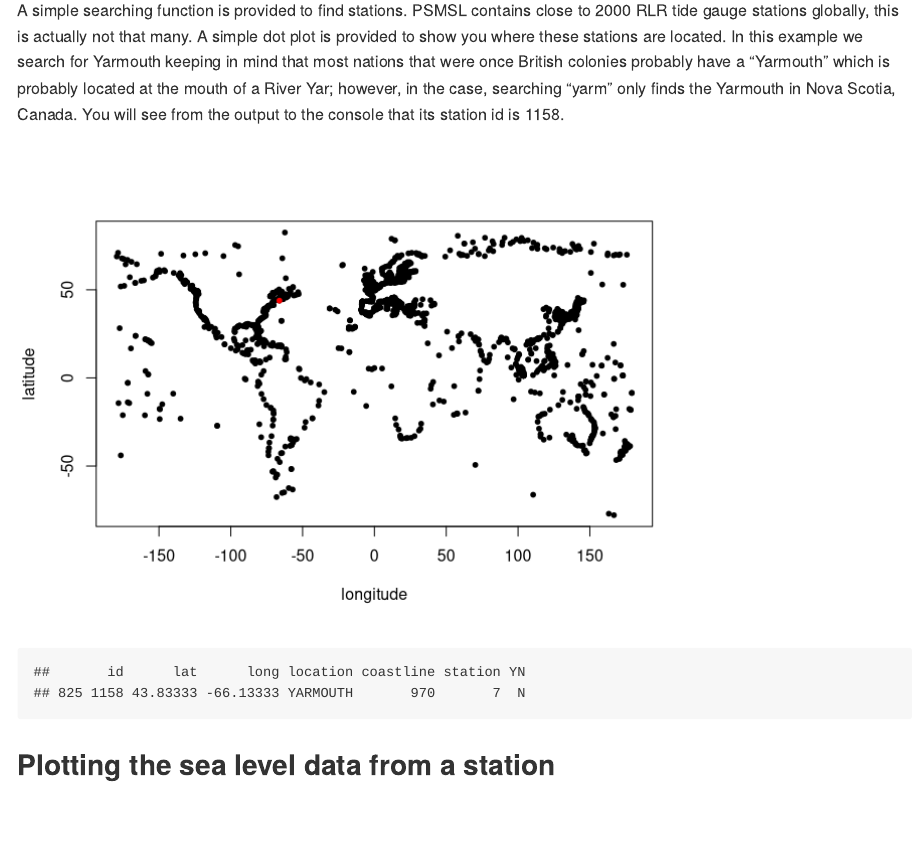
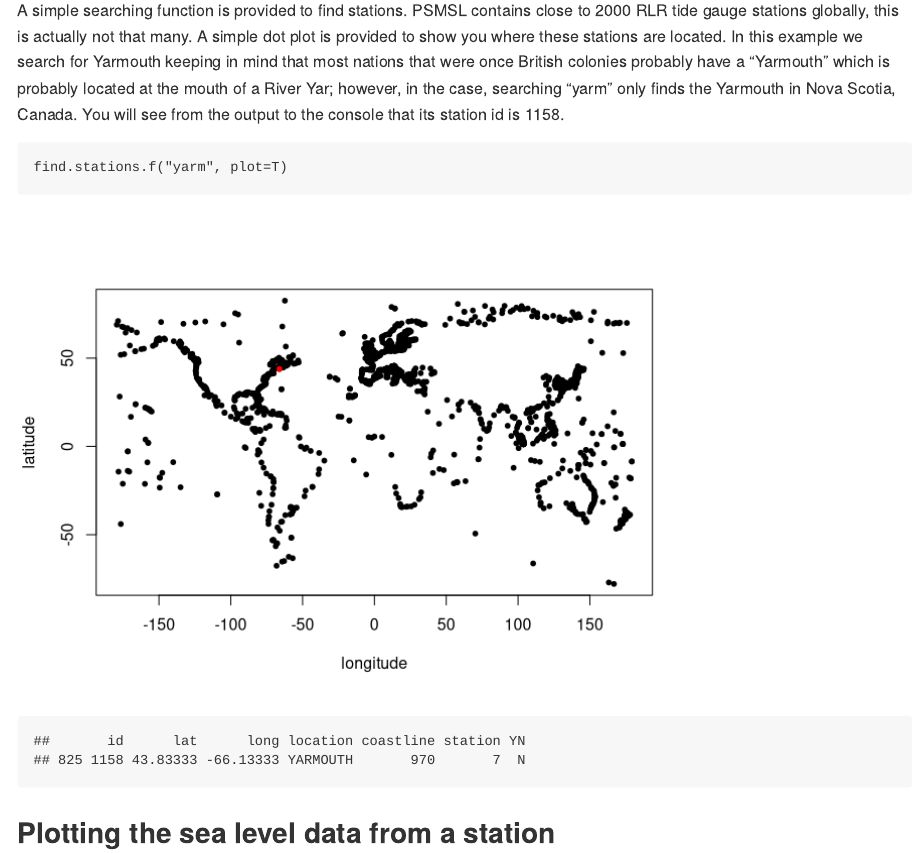
Before and after one commit to duplisea/sealevel, an R Markdown document (README.rmd): the page in a window 1100 px wide, from 520 px down. Rendered offline with R 4.5, knitr and Pandoc, with nearby package versions; some code elsewhere in the file could not run offline.

Commit message:
show commands in markdown README

````diff
--- a/README.rmd
+++ b/README.rmd
@@ -31,7 +30,7 @@ for Yarmouth keeping in mind that most nations that were once British colonies p
 at the mouth of a River Yar; however, in the case, searching "yarm" only finds the Yarmouth in Nova Scotia, Canada. You will see from the output to the console that its station id is 1158.
 
 
-```{r findstations, echo=FALSE}
+```{r findstations}
 find.stations.f("yarm", plot=T)
 ```
 ## Plotting the sea level data from a station
````
Also changed, not shown: README.md, README.rmd (5 more changed lines), 1 other file.
